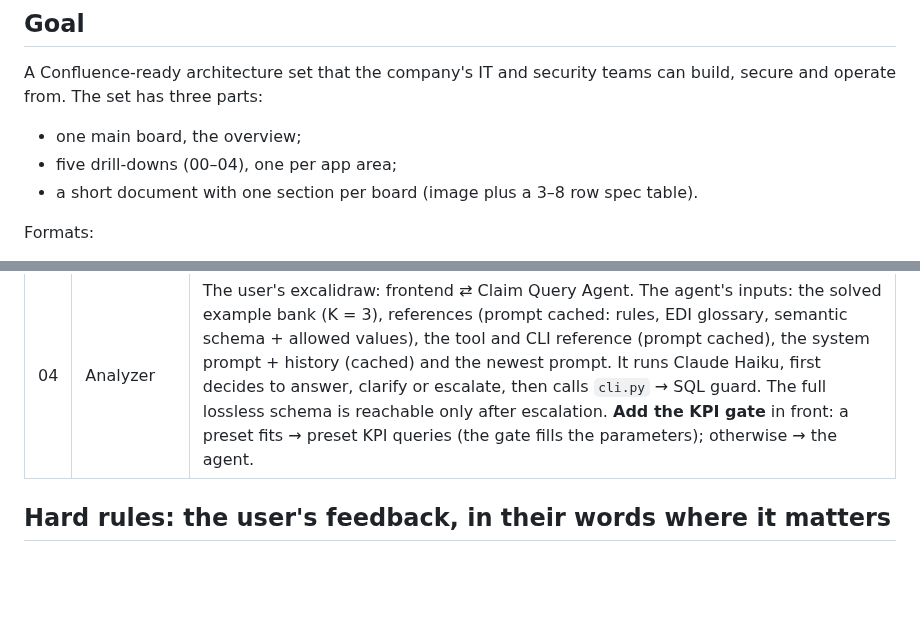
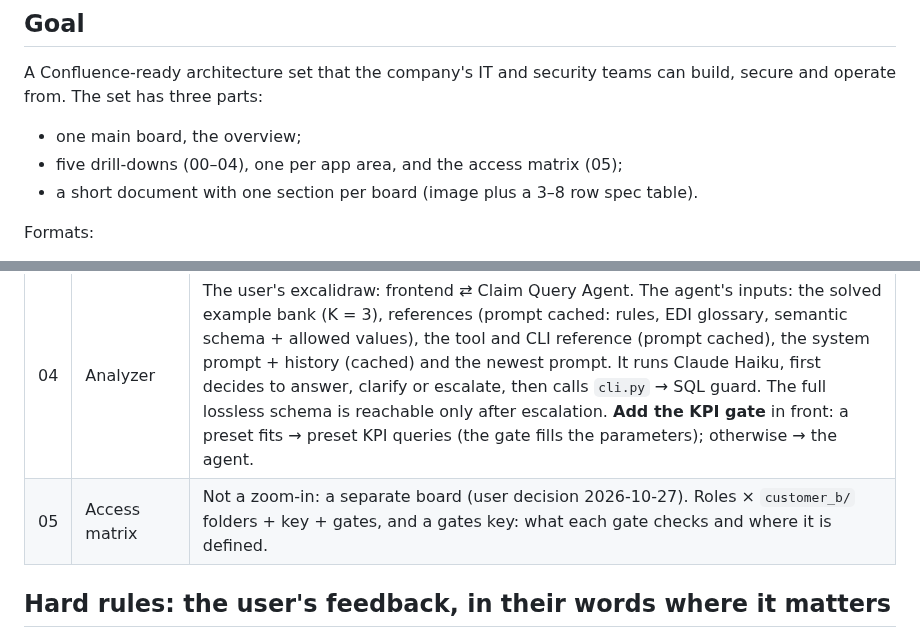
Before and after one commit to Peter-Shamoun/cc, a Markdown page: docs/architecture/BRIEF.md, 2 parts joined by grey strips. Rendered like a GitHub page; blank space fills up the shorter version.

```diff
--- a/docs/architecture/BRIEF.md
+++ b/docs/architecture/BRIEF.md
@@ -5,7 +5,7 @@
 A Confluence-ready architecture set that the company's IT and security teams can build, secure and operate from.
 The set has three parts:
 - one main board, the overview;
-- five drill-downs (00–04), one per app area;
+- five drill-downs (00–04), one per app area, and the access matrix (05);
 - a short document with one section per board (image plus a 3–8 row spec table).
 
 Formats:
@@ -36,6 +36,7 @@ Middle-ground length: about 15–20 PDF pages. No 100-page sets.
 | 02 | Login & customer mapping | User → Microsoft Entra ID → assigned group → Cognito (group → one customer) → token naming the customer → gate 4 → chat API. No session details. |
 | 03 | Query path | Run worker: Claim Query Agent → ClaimClarity CLI (`cli.py`) → SQL guard → over Quack → DuckDB query service. The query service exchanges the token at STS (gate 5) and reads `customer_b/semantic_layer/` (gate 6); `lossless.*` only after a reasoned escalation. Customer A is blocked by the API and by IAM. |
 | 04 | Analyzer | The user's excalidraw: frontend ⇄ Claim Query Agent. The agent's inputs: the solved example bank (K = 3), references (prompt cached: rules, EDI glossary, semantic schema + allowed values), the tool and CLI reference (prompt cached), the system prompt + history (cached) and the newest prompt. It runs Claude Haiku, first decides to answer, clarify or escalate, then calls `cli.py` → SQL guard. The full lossless schema is reachable only after escalation. **Add the KPI gate** in front: a preset fits → preset KPI queries (the gate fills the parameters); otherwise → the agent. |
+| 05 | Access matrix | Not a zoom-in: a separate board (user decision 2026-10-27). Roles × `customer_b/` folders + key + gates, and a gates key: what each gate checks and where it is defined. |
 
 ## Hard rules: the user's feedback, in their words where it matters
 
```
Also changed, not shown: docs/architecture/ClaimClarity_Architecture.md (+22 -29 lines), docs/architecture/drilldowns/05-access-matrix.png (added), 7 other files.
